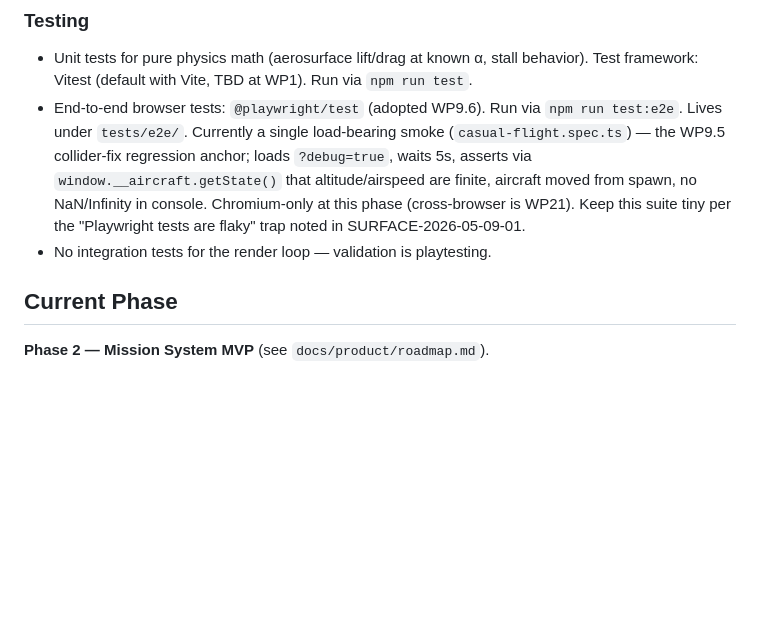
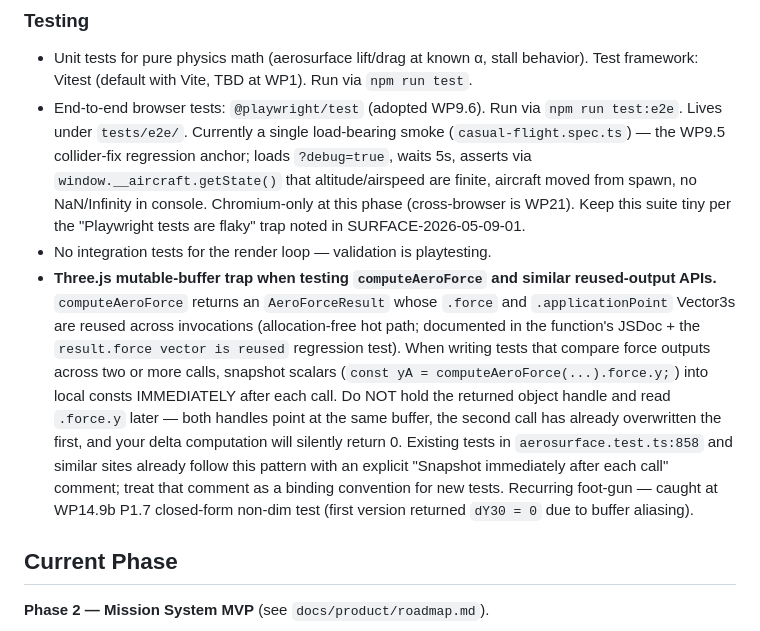
Before and after one commit to StaymanHou/areo-test-proty-1, a Markdown page: CLAUDE.md, the part around one of its changes. Rendered like a GitHub page; blank space fills up the shorter version.

```diff
--- a/CLAUDE.md
+++ b/CLAUDE.md
@@ -90,6 +92,7 @@ Lessons codified from SURFACE-2026-05-10-01 (β-AoA sign convention bug) and SUR
 - Unit tests for pure physics math (aerosurface lift/drag at known α, stall behavior). Test framework: Vitest (default with Vite, TBD at WP1). Run via `npm run test`.
 - End-to-end browser tests: `@playwright/test` (adopted WP9.6). Run via `npm run test:e2e`. Lives under `tests/e2e/`. Currently a single load-bearing smoke (`casual-flight.spec.ts`) — the WP9.5 collider-fix regression anchor; loads `?debug=true`, waits 5s, asserts via `window.__aircraft.getState()` that altitude/airspeed are finite, aircraft moved from spawn, no NaN/Infinity in console. Chromium-only at this phase (cross-browser is WP21). Keep this suite tiny per the "Playwright tests are flaky" trap noted in SURFACE-2026-05-09-01.
 - No integration tests for the render loop — validation is playtesting.
+- **Three.js mutable-buffer trap when testing `computeAeroForce` and similar reused-output APIs.** `computeAeroForce` returns an `AeroForceResult` whose `.force` and `.applicationPoint` Vector3s are reused across invocations (allocation-free hot path; documented in the function's JSDoc + the `result.force vector is reused` regression test). When writing tests that compare force outputs across two or more calls, snapshot scalars (`const yA = computeAeroForce(...).force.y;`) into local consts IMMEDIATELY after each call. Do NOT hold the returned object handle and read `.force.y` later — both handles point at the same buffer, the second call has already overwritten the first, and your delta computation will silently return 0. Existing tests in `aerosurface.test.ts:858` and similar sites already follow this pattern with an explicit "Snapshot immediately after each call" comment; treat that comment as a binding convention for new tests. Recurring foot-gun — caught at WP14.9b P1.7 closed-form non-dim test (first version returned `dY30 = 0` due to buffer aliasing).
 
 ## Current Phase
 
```
Also changed, not shown: other parts of CLAUDE.md (+3 -1 lines).
